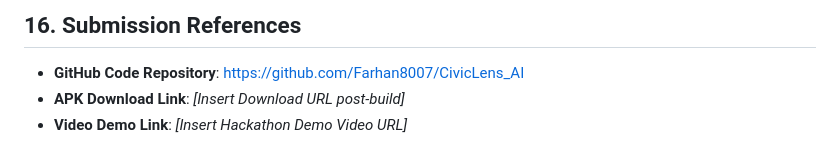
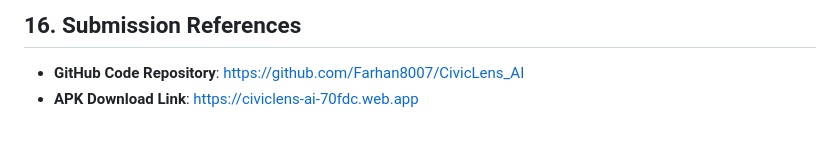
Before and after one commit to Farhan8007/CivicLens_AI, a Markdown page: project_submission_document.md, the part around the change. Rendered like a GitHub page.

Commit message:
Update APK download link in submission document

```diff
--- a/project_submission_document.md
+++ b/project_submission_document.md
@@ -222,5 +222,4 @@ The following table references screenshots of the CivicLens AI user interface:
 ## 16. Submission References
 
 *   **GitHub Code Repository**: [https://github.com/Farhan8007/CivicLens_AI](https://github.com/Farhan8007/CivicLens_AI)
-*   **APK Download Link**: *[Insert Download URL post-build]*
-*   **Video Demo Link**: *[Insert Hackathon Demo Video URL]*
+*   **APK Download Link**: https://civiclens-ai-70fdc.web.app
```
